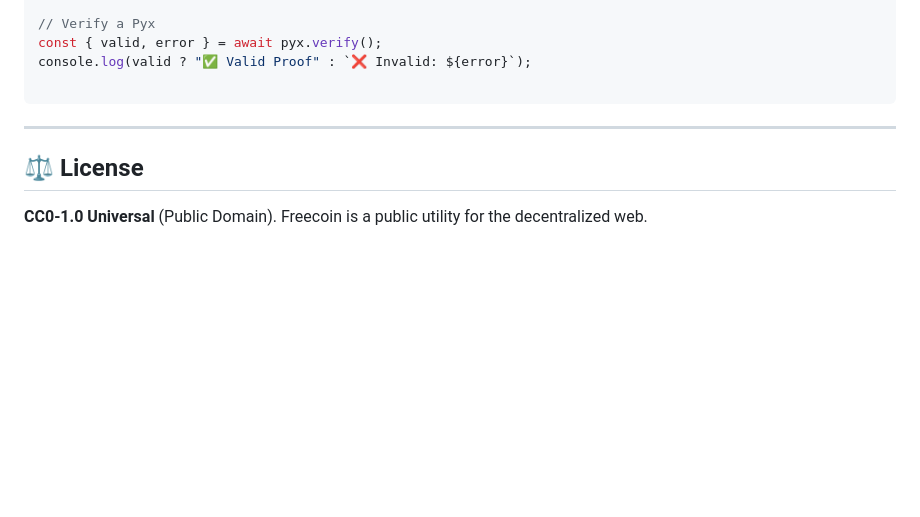
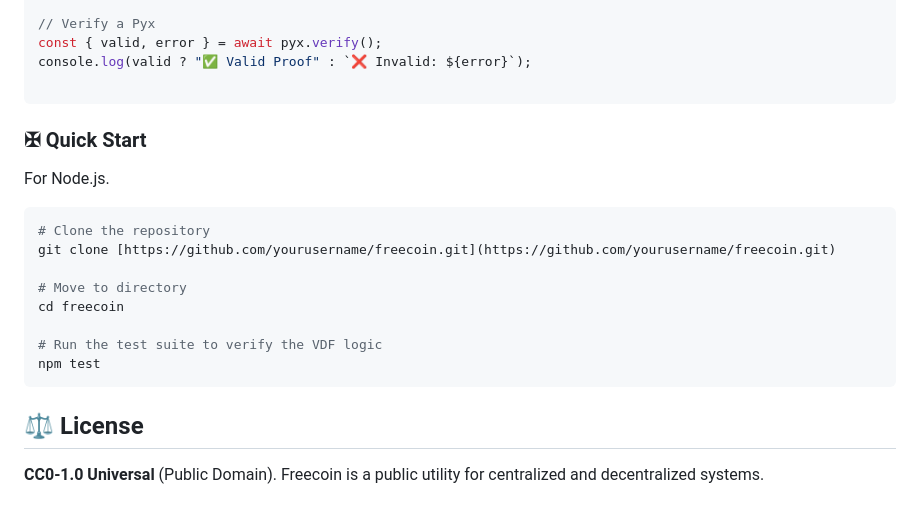
Before and after one commit to AndersLindman/Freecoin, a Markdown page: README.md, the part around one of its changes. Drawn GitHub-style; blank space fills up the shorter version.

Commit message:
Add Quick Start

````diff
--- a/README.md
+++ b/README.md
@@ -163,9 +162,21 @@ const { valid, error } = await pyx.verify();
 console.log(valid ? "✅ Valid Proof" : `❌ Invalid: ${error}`);
 
 ```
+### ✠ Quick Start
 
----
+For Node.js.
+
+```bash
+# Clone the repository
+git clone [https://github.com/yourusername/freecoin.git](https://github.com/yourusername/freecoin.git)
+
+# Move to directory
+cd freecoin
+
+# Run the test suite to verify the VDF logic
+npm test
+```
 
 ## ⚖️ License
 
-**CC0-1.0 Universal** (Public Domain). Freecoin is a public utility for the decentralized web.
+**CC0-1.0 Universal** (Public Domain). Freecoin is a public utility for centralized and decentralized systems.
````
Also changed, not shown: other parts of README.md (+14 -15 lines).
